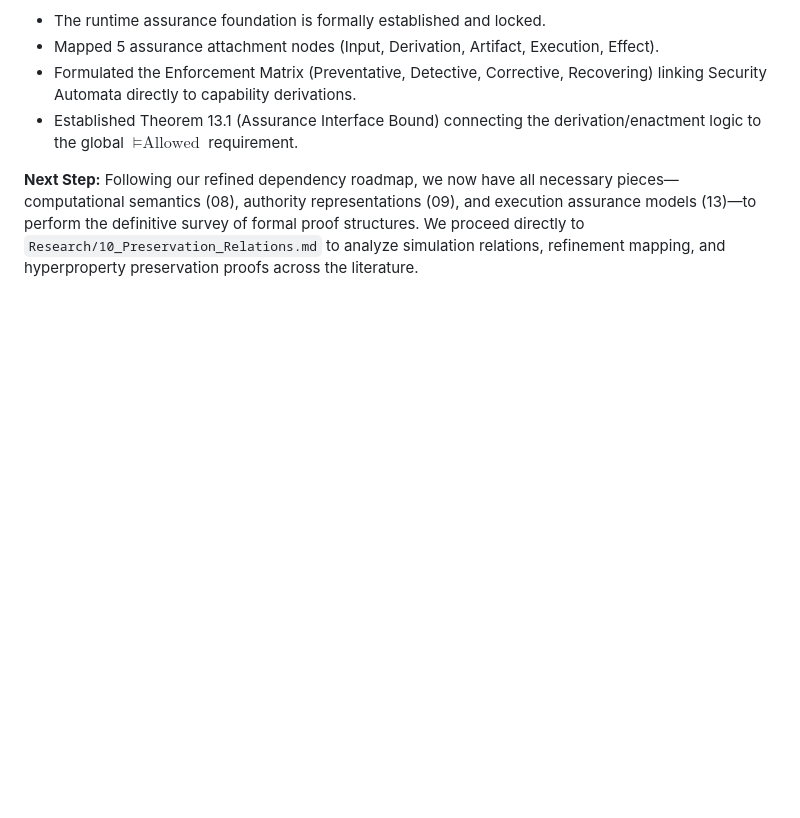
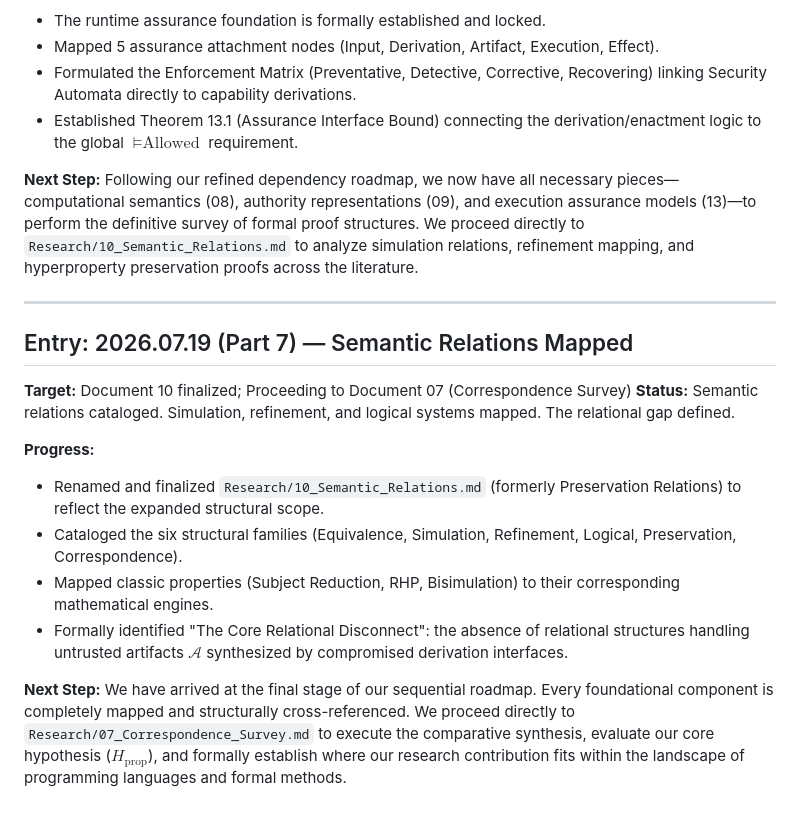
Before and after one commit to Iradukunda-Fils/Cortex, a Markdown page: Research/06_Research_Log.md, the part around the change. Rendered like a GitHub page; blank space fills up the shorter version.

```diff
--- a/Research/06_Research_Log.md
+++ b/Research/06_Research_Log.md
@@ -191,4 +191,19 @@ We proceed directly to `Research/13_Runtime_Assurance.md` to survey how runtime
 - Formulated the Enforcement Matrix (Preventative, Detective, Corrective, Recovering) linking Security Automata directly to capability derivations.
 - Established Theorem 13.1 (Assurance Interface Bound) connecting the derivation/enactment logic to the global $\models \text{Allowed}$ requirement.
 
-**Next Step:** Following our refined dependency roadmap, we now have all necessary pieces—computational semantics (08), authority representations (09), and execution assurance models (13)—to perform the definitive survey of formal proof structures. We proceed directly to `Research/10_Preservation_Relations.md` to analyze simulation relations, refinement mapping, and hyperproperty preservation proofs across the literature.
+**Next Step:** Following our refined dependency roadmap, we now have all necessary pieces—computational semantics (08), authority representations (09), and execution assurance models (13)—to perform the definitive survey of formal proof structures. We proceed directly to `Research/10_Semantic_Relations.md` to analyze simulation relations, refinement mapping, and hyperproperty preservation proofs across the literature.
+
+---
+
+## Entry: 2026.07.19 (Part 7) — Semantic Relations Mapped
+
+**Target:** Document 10 finalized; Proceeding to Document 07 (Correspondence Survey)
+**Status:** Semantic relations cataloged. Simulation, refinement, and logical systems mapped. The relational gap defined.
+
+**Progress:**
+- Renamed and finalized `Research/10_Semantic_Relations.md` (formerly Preservation Relations) to reflect the expanded structural scope.
+- Cataloged the six structural families (Equivalence, Simulation, Refinement, Logical, Preservation, Correspondence).
+- Mapped classic properties (Subject Reduction, RHP, Bisimulation) to their corresponding mathematical engines.
+- Formally identified "The Core Relational Disconnect": the absence of relational structures handling untrusted artifacts $\mathcal{A}$ synthesized by compromised derivation interfaces.
+
+**Next Step:** We have arrived at the final stage of our sequential roadmap. Every foundational component is completely mapped and structurally cross-referenced. We proceed directly to `Research/07_Correspondence_Survey.md` to execute the comparative synthesis, evaluate our core hypothesis ($H_{\text{prop}}$), and formally establish where our research contribution fits within the landscape of programming languages and formal methods.
```
Also changed, not shown: Research/10_Semantic_Relations.md (added, +96 -0 lines).
